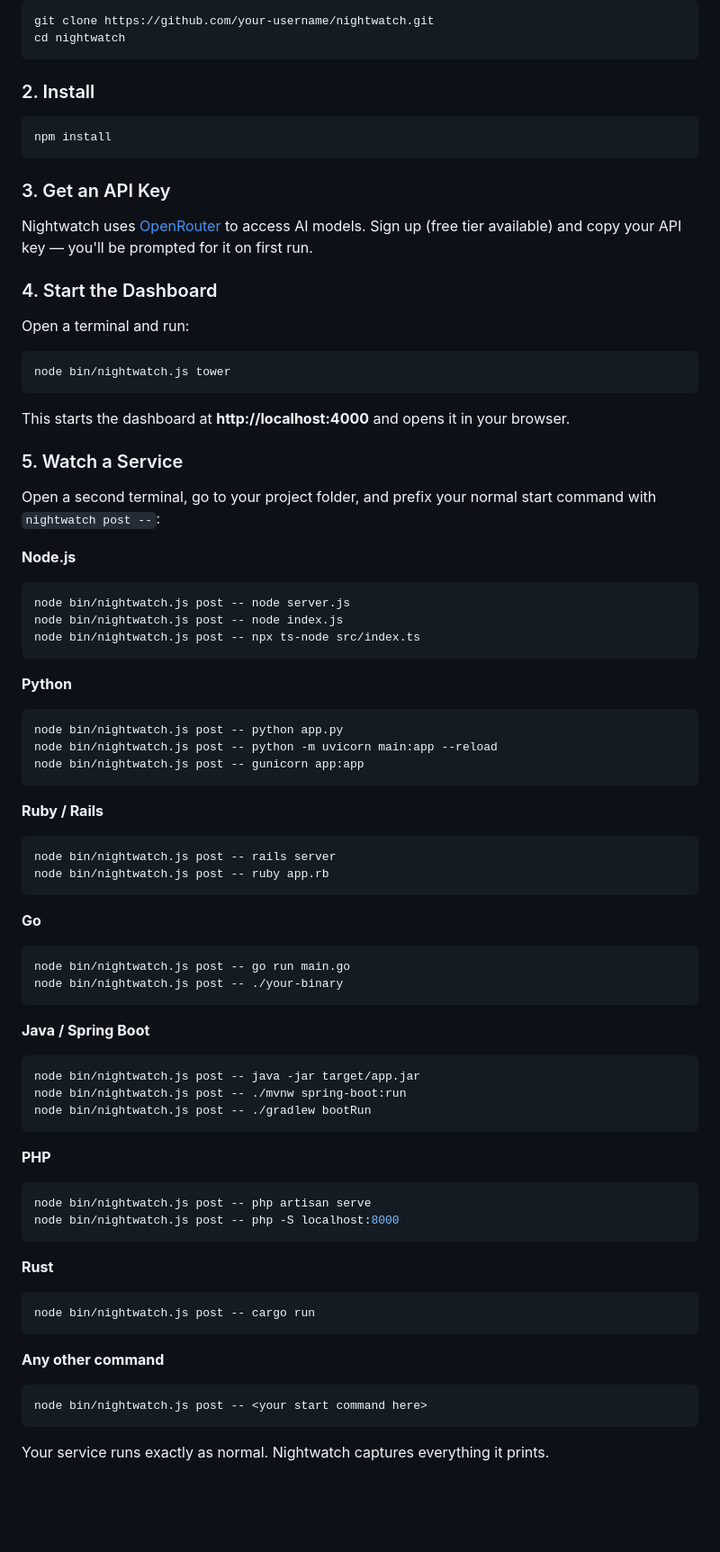
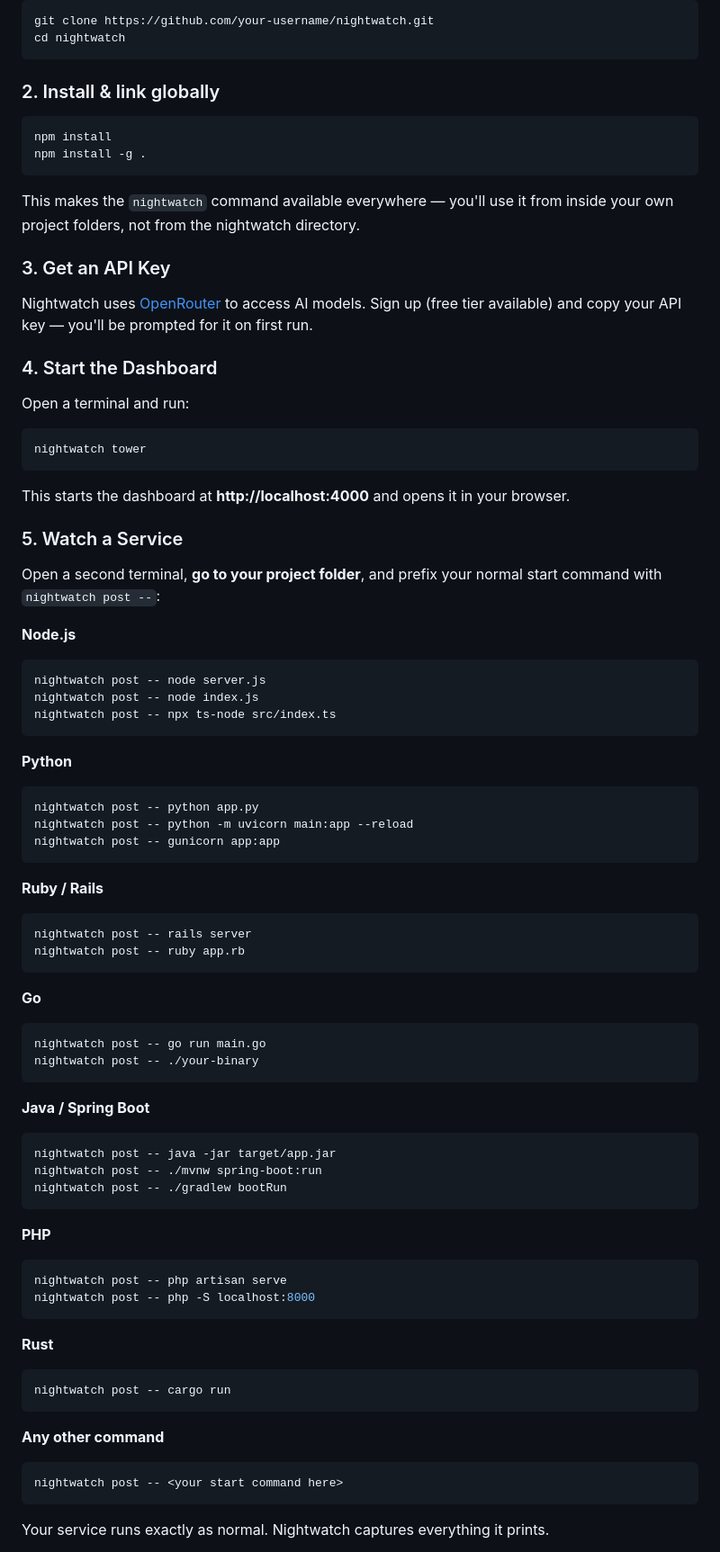
Before and after one commit to hari-7501/nightwatch, a Markdown page: README.md, the part around one of its changes. Shown at 90% size. Drawn GitHub-style; blank space fills up the shorter version.

Commit message:
docs: improve README setup instructions and per-language examples
- Make global install mandatory in step 2 so nightwatch works from any project folder
- Replace all node bin/nightwatch.js references with the nightwatch command
- Add per-language watch examples (Node, Python, Ruby, Go, Java, PHP, Rust)
- Add Requirements table with Node/npm version info
- Remove redundant Install Globally section

Co-Authored-By: Claude Sonnet 4.6 <noreply@anthropic.com>

````diff
--- a/README.md
+++ b/README.md
@@ -26,11 +26,14 @@ git clone https://github.com/your-username/nightwatch.git
 cd nightwatch
 ```
 
-### 2. Install
+### 2. Install & link globally
 
 ```bash
 npm install
+npm install -g .
 ```
+
+This makes the `nightwatch` command available everywhere — you'll use it from inside your own project folders, not from the nightwatch directory.
 
 ### 3. Get an API Key
 
@@ -41,62 +44,62 @@ Nightwatch uses [OpenRouter](https://openrouter.ai) to access AI models. Sign up
 Open a terminal and run:
 
 ```bash
-node bin/nightwatch.js tower
+nightwatch tower
 ```
 
 This starts the dashboard at **http://localhost:4000** and opens it in your browser.
 
 ### 5. Watch a Service
 
-Open a second terminal, go to your project folder, and prefix your normal start command with `nightwatch post --`:
+Open a second terminal, **go to your project folder**, and prefix your normal start command with `nightwatch post --`:
 
 **Node.js**
 ```bash
-node bin/nightwatch.js post -- node server.js
-node bin/nightwatch.js post -- node index.js
-node bin/nightwatch.js post -- npx ts-node src/index.ts
+nightwatch post -- node server.js
+nightwatch post -- node index.js
+nightwatch post -- npx ts-node src/index.ts
 ```
 
 **Python**
 ```bash
-node bin/nightwatch.js post -- python app.py
-node bin/nightwatch.js post -- python -m uvicorn main:app --reload
-node bin/nightwatch.js post -- gunicorn app:app
+nightwatch post -- python app.py
+nightwatch post -- python -m uvicorn main:app --reload
+nightwatch post -- gunicorn app:app
 ```
 
 **Ruby / Rails**
 ```bash
-node bin/nightwatch.js post -- rails server
-node bin/nightwatch.js post -- ruby app.rb
+nightwatch post -- rails server
+nightwatch post -- ruby app.rb
 ```
 
 **Go**
 ```bash
-node bin/nightwatch.js post -- go run main.go
-node bin/nightwatch.js post -- ./your-binary
+nightwatch post -- go run main.go
+nightwatch post -- ./your-binary
 ```
 
 **Java / Spring Boot**
 ```bash
-node bin/nightwatch.js post -- java -jar target/app.jar
-node bin/nightwatch.js post -- ./mvnw spring-boot:run
-node bin/nightwatch.js post -- ./gradlew bootRun
+nightwatch post -- java -jar target/app.jar
+nightwatch post -- ./mvnw spring-boot:run
+nightwatch post -- ./gradlew bootRun
 ```
 
 **PHP**
 ```bash
-node bin/nightwatch.js post -- php artisan serve
-node bin/nightwatch.js post -- php -S localhost:8000
+nightwatch post -- php artisan serve
+nightwatch post -- php -S localhost:8000
 ```
 
 **Rust**
 ```bash
-node bin/nightwatch.js post -- cargo run
+nightwatch post -- cargo run
 ```
 
 **Any other command**
 ```bash
-node bin/nightwatch.js post -- <your start command here>
+nightwatch post -- <your start command here>
 ```
 
 Your service runs exactly as normal. Nightwatch captures everything it prints.
````
Also changed, not shown: other parts of README.md (+3 -15 lines).
